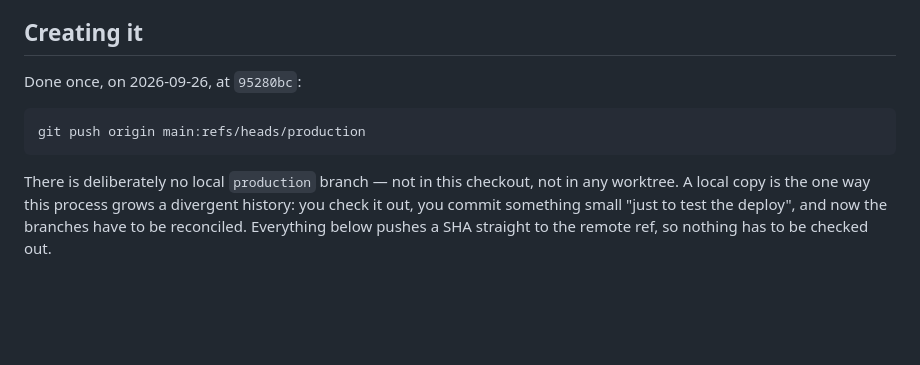
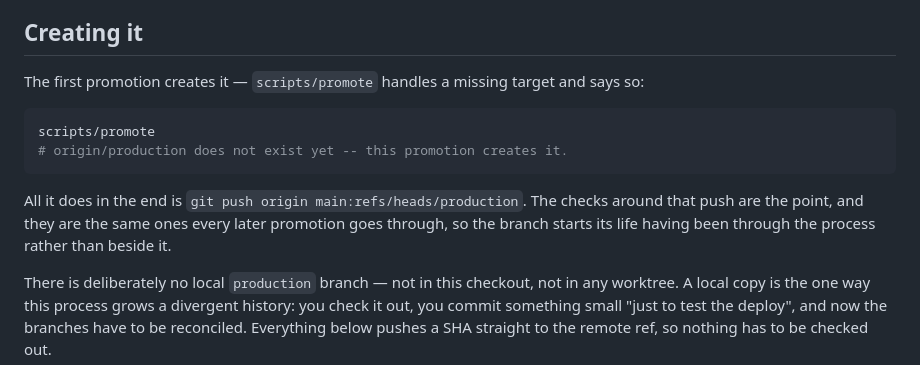
Before and after one commit to danielshefer1/personal-organizer, a Markdown page: docs/promotion.md, the part around the change. Drawn GitHub-style; blank space fills up the shorter version.

Commit message:
docs: the first promote creates the branch, rather than a hand-rolled push
Creating `production` by hand and then documenting a different mechanism for every later
move is how the two drift. The script already handles a missing target, so the branch is
created by the same command, through the same checks, that will move it from then on.

Co-Authored-By: Claude Opus 5 (1M context) <noreply@anthropic.com>

````diff
--- a/docs/promotion.md
+++ b/docs/promotion.md
@@ -23,11 +23,16 @@ prevent.
 
 ## Creating it
 
-Done once, on 2026-09-26, at `95280bc`:
+The first promotion creates it — `scripts/promote` handles a missing target and says so:
 
 ```sh
-git push origin main:refs/heads/production
+scripts/promote
+# origin/production does not exist yet -- this promotion creates it.
 ```
+
+All it does in the end is `git push origin main:refs/heads/production`. The checks around that
+push are the point, and they are the same ones every later promotion goes through, so the branch
+starts its life having been through the process rather than beside it.
 
 There is deliberately no local `production` branch — not in this checkout, not in any worktree.
 A local copy is the one way this process grows a divergent history: you check it out, you commit
````
Also changed, not shown: docs/runbook-iteration-01.md (+2 -2 lines).
